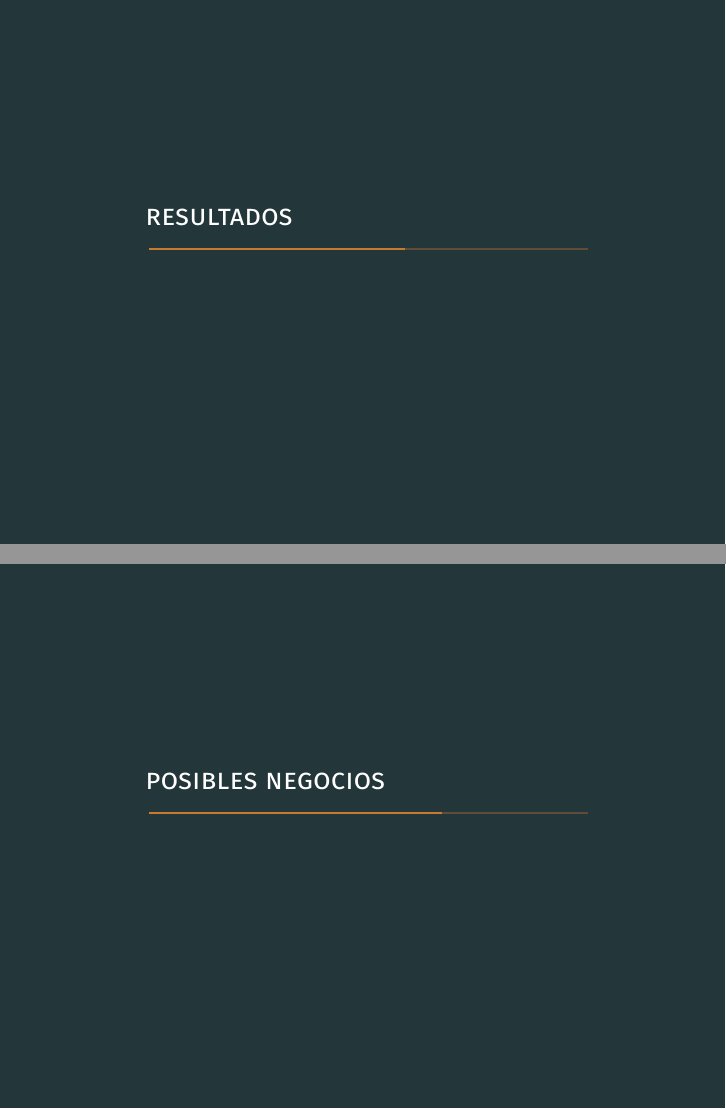
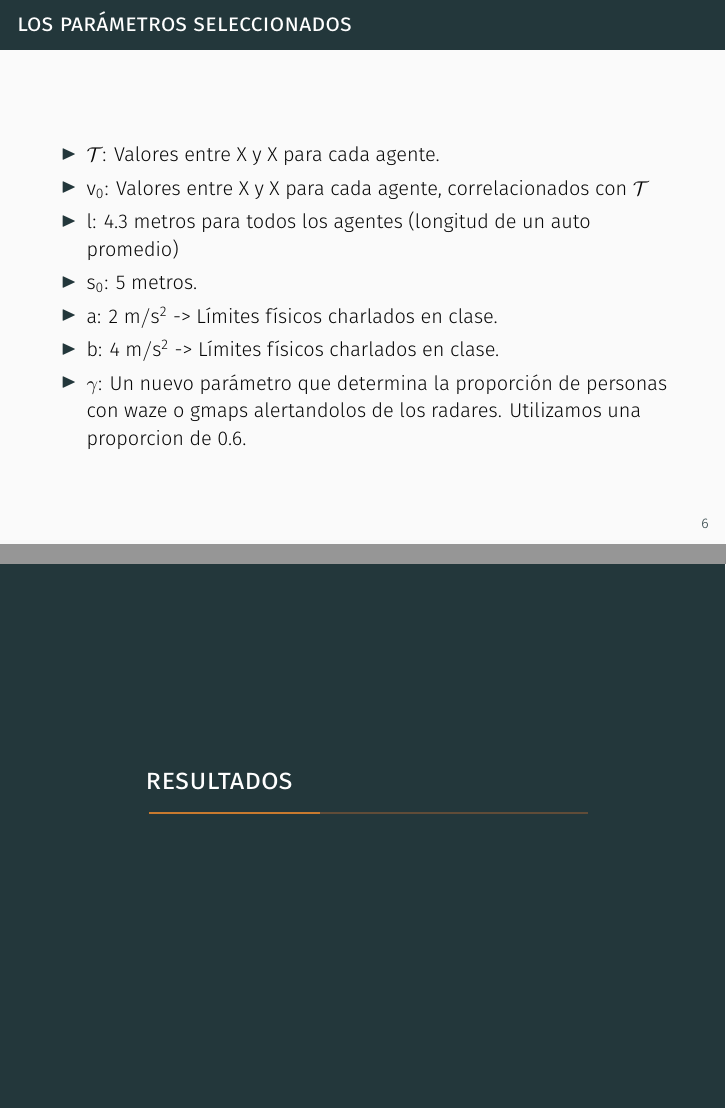
Before and after one commit to gaston-lm/ACN_TP1_simulation, LaTeX slides (slides/demo.tex): pages 8 and 9 of 13 before the commit and pages 7 and 8 of 19 after it, joined at a grey line. The pictures show the PDF file slides/demo.pdf that the author committed with the source.

Commit message:
update slides

```diff
--- a/slides/demo.tex
+++ b/slides/demo.tex
@@ -90,6 +90,17 @@ Donde:
 
 \frametitle{Los par\'ametros seleccionados}
 
+\begin{itemize}
+
+\item $\mathcal{T}$: Valores entre X y X para cada agente.
+\item $v_0$: Valores entre X y X para cada agente, correlacionados con  $\mathcal{T}$
+\item $l$: 4.3 metros para todos los agentes (longitud de un auto promedio)
+\item $s_0$: 5 metros.
+\item $a$: 2 $m/s^2$ -> Límites físicos charlados en clase.
+\item $b$: 4 $m/s^2$ -> Límites físicos charlados en clase.
+\item $\gamma$: Un nuevo par\'ametro que determina la proporci\'on de personas con waze o gmaps alertandolos de los radares. Utilizamos una proporcion de 0.6.
+
+\end{itemize}
 
 \end{frame}
 
@@ -97,0 +119,11 @@ Donde:
+\begin{frame}
+\frametitle{Cambio en los par\'ametros}
+
+Producto de una limitaci\'on del modelo, que es que tiene un solo carril, los agentes no pueden adelantarse. Para poder seguir en busca de observar datos que nos acerquen a nuestro objetivo, modificamos los parametros del \textit{headway} y \textit{velocidades deseadas}, intentando simular ahora el carril r\'apido, para poder captar de mejor manera el efecto de los radares, quedando de esta manera:
+
+\begin{itemize}
+\item $\mathcal{T}$: Valores entre X y X para cada agente.
+\item $v_0$: Valores entre X y X para cada agente, correlacionados con  $\mathcal{T}$
+\end{itemize}
+
+\end{frame}
```
Also changed, not shown: slides/demo.pdf, slides/demo.tex (29 more changed lines).
